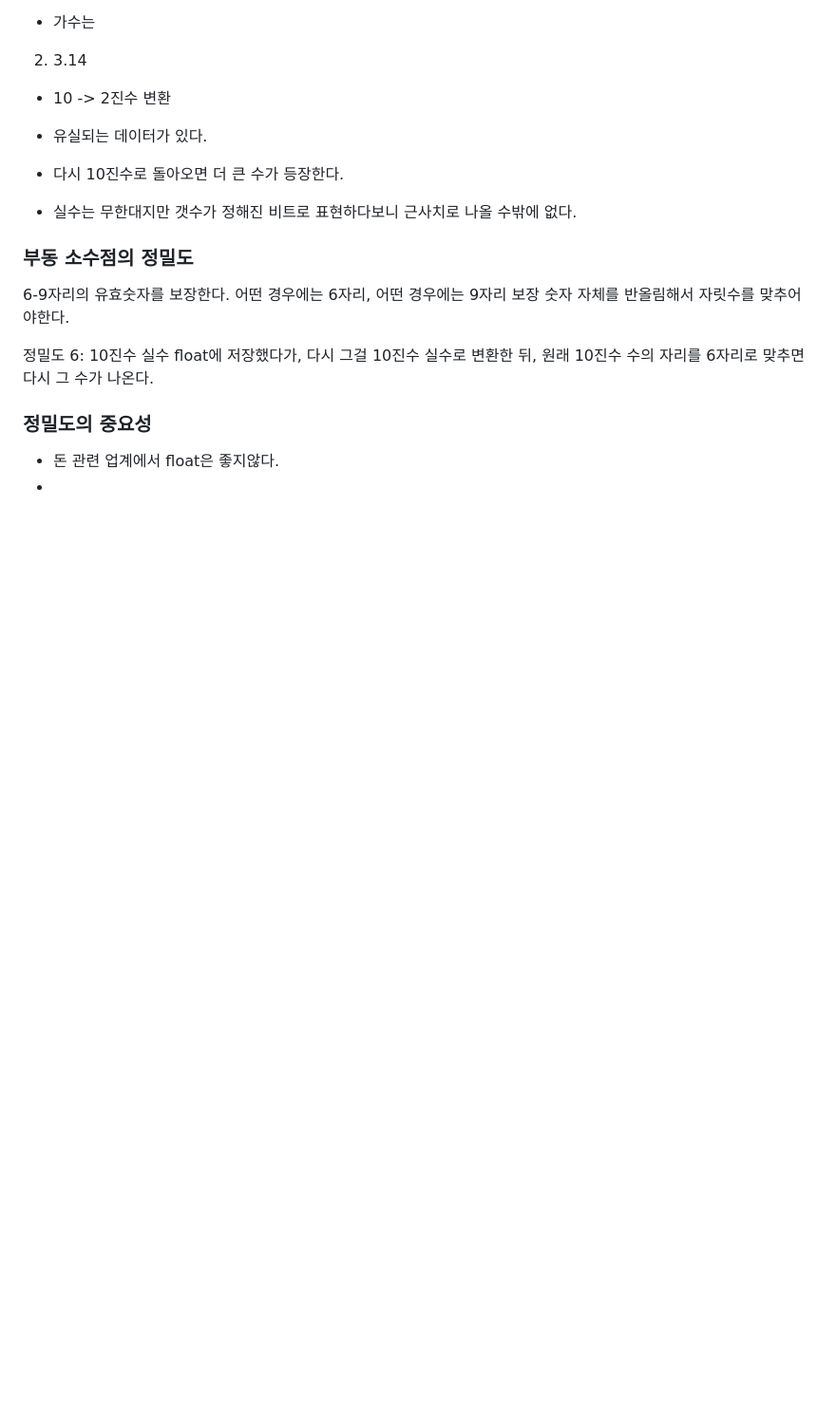
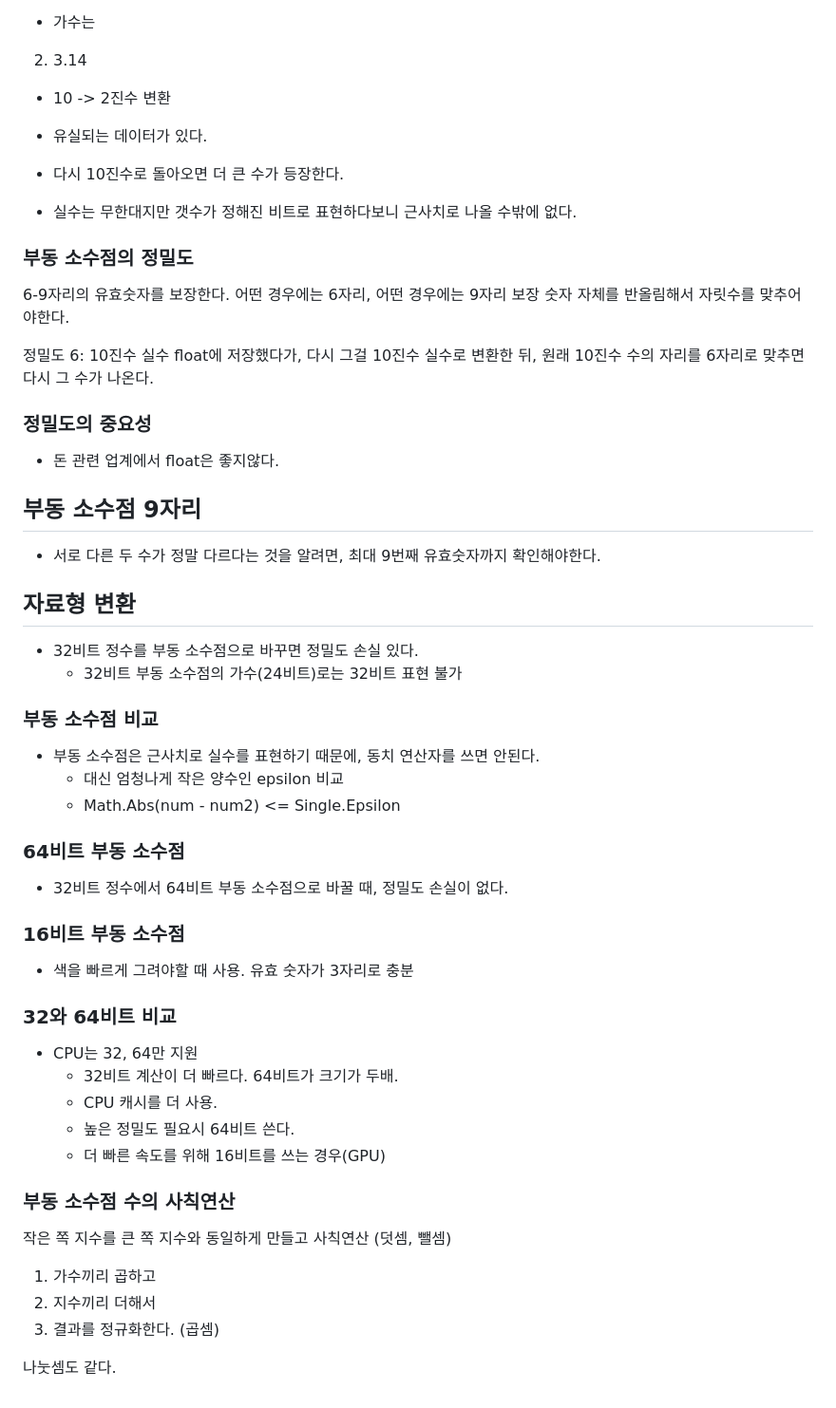
Before and after one commit to hackertaco/TIL, a Markdown page: CS/Math/4.md, the part around the change. Shown: that part at 95% size. Rendered like a GitHub page; blank space fills up the shorter version.

Commit message:
Math: Float

```diff
--- a/CS/Math/4.md
+++ b/CS/Math/4.md
@@ -107,4 +107,39 @@ ex. 4 * 10^19
 
 ### 정밀도의 중요성
 - 돈 관련 업계에서 float은 좋지않다.
--
+
+## 부동 소수점 9자리
+- 서로 다른 두 수가 정말 다르다는 것을 알려면, 최대 9번째 유효숫자까지 확인해야한다.
+
+
+## 자료형 변환
+- 32비트 정수를 부동 소수점으로 바꾸면 정밀도 손실 있다.
+  - 32비트 부동 소수점의 가수(24비트)로는 32비트 표현 불가
+
+### 부동 소수점 비교
+- 부동 소수점은 근사치로 실수를 표현하기 때문에, 동치 연산자를 쓰면 안된다.
+  - 대신 엄청나게 작은 양수인 epsilon 비교
+  - Math.Abs(num - num2) <= Single.Epsilon
+
+### 64비트 부동 소수점
+
+- 32비트 정수에서 64비트 부동 소수점으로 바꿀 때, 정밀도 손실이 없다.
+
+### 16비트 부동 소수점
+- 색을 빠르게 그려야할 때 사용. 유효 숫자가 3자리로 충분
+
+### 32와 64비트 비교
+- CPU는 32, 64만 지원
+  - 32비트 계산이 더 빠르다. 64비트가 크기가 두배.
+  - CPU 캐시를 더 사용.
+  - 높은 정밀도 필요시 64비트 쓴다.
+  - 더 빠른 속도를 위해 16비트를 쓰는 경우(GPU)
+
+### 부동 소수점 수의 사칙연산
+작은 쪽 지수를 큰 쪽 지수와 동일하게 만들고 사칙연산 (덧셈, 뺄셈)
+
+1. 가수끼리 곱하고
+2. 지수끼리 더해서
+3. 결과를 정규화한다. (곱셈)
+
+나눗셈도 같다.
```
